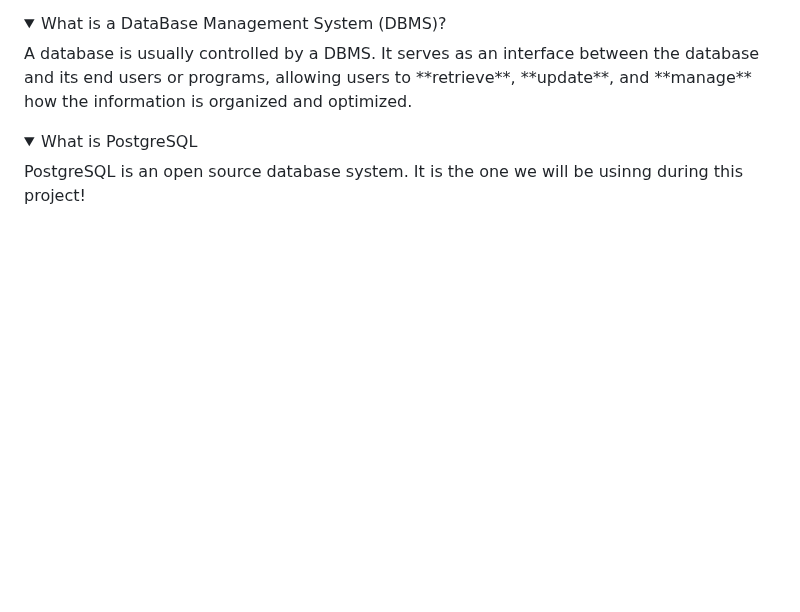
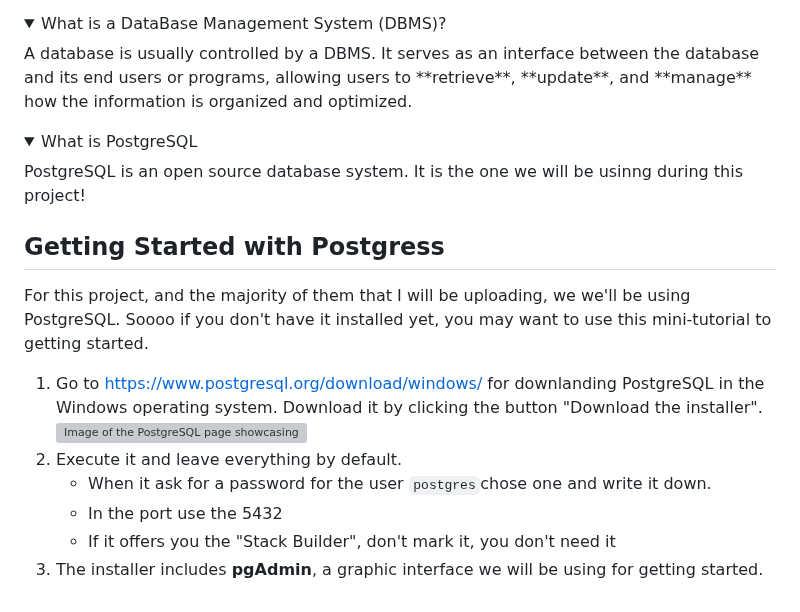
Before and after one commit to val-velvaz/learning-sql, a Markdown page: week1/store/about_store.md, the part around the change. Rendered like a GitHub page; folded sections open; blank space fills up the shorter version; grey boxes are pictures that could not be loaded.

Commit message:
adding the section Getting started with postgress  to week1\store\about_store.md

```diff
--- a/week1/store/about_store.md
+++ b/week1/store/about_store.md
@@ -27,3 +27,13 @@ This is a very simple mini-project that will help you to getting started with SQ
     <summary>What is PostgreSQL</summary>
     PostgreSQL is an open source database system. It is the one we will be usinng during this project!
 </details>
+
+## Getting Started with Postgress
+For this project, and the majority of them that I will be uploading, we we'll be using PostgreSQL. Soooo if you don't have it installed yet, you may want to use this mini-tutorial to getting started.
+1. Go to https://www.postgresql.org/download/windows/ for downlanding PostgreSQL in the Windows operating system. Download it by clicking the button "Download the installer".
+![Image of the PostgreSQL page showcasing the option for downloading it](./assets/postgres.png)
+2. Execute it and leave everything by default.
+    * When it ask for a password for the user `postgres`chose one and write it down.
+    * In the port use the 5432
+    * If it offers you the "Stack Builder", don't mark it, you don't need it
+3. The installer includes **pgAdmin**, a graphic interface we will be using for getting started.
```
Also changed, not shown: assets/postgres1.png (added).
